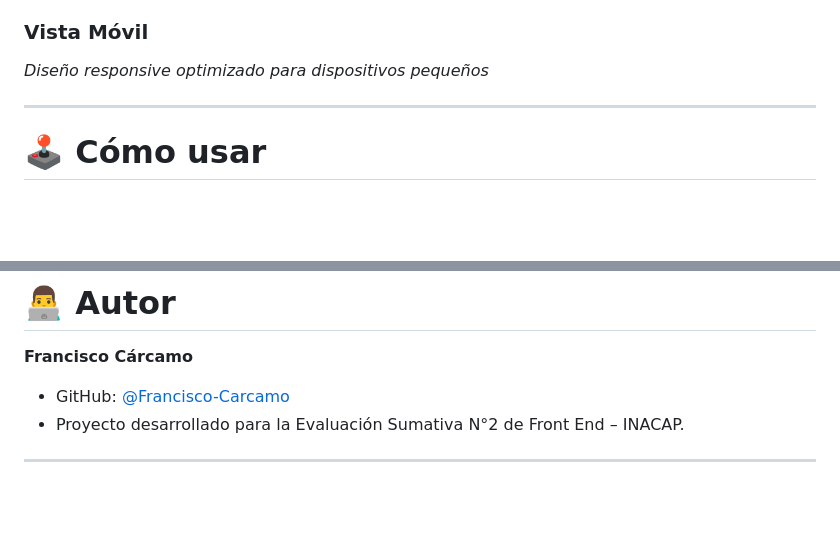
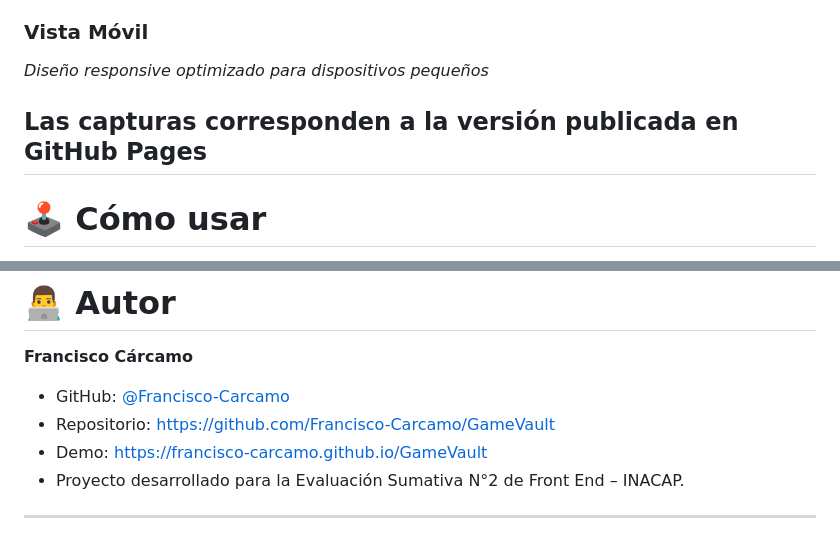
Before and after one commit to Francisco-Carcamo/GameVault, a Markdown page: README.md, 2 parts joined by grey strips. Drawn GitHub-style; blank space fills up the shorter version.

```diff
--- a/README.md
+++ b/README.md
@@ -132,6 +133,7 @@ Abrir `index.html` directamente en el navegador (algunas funciones de módulos E
 ### Vista Móvil
 *Diseño responsive optimizado para dispositivos pequeños*
 
+Las capturas corresponden a la versión publicada en GitHub Pages
 ---
 
 # 🕹️ Cómo usar
@@ -151,6 +153,8 @@ Abrir `index.html` directamente en el navegador (algunas funciones de módulos E
 
 **Francisco Cárcamo**
 - GitHub: [@Francisco-Carcamo](https://github.com/Francisco-Carcamo)
+- Repositorio: https://github.com/Francisco-Carcamo/GameVault
+- Demo: https://francisco-carcamo.github.io/GameVault
 - Proyecto desarrollado para la Evaluación Sumativa N°2 de Front End – INACAP.
 
 ---
```
Also changed, not shown: other parts of README.md (+1 -0 lines).
